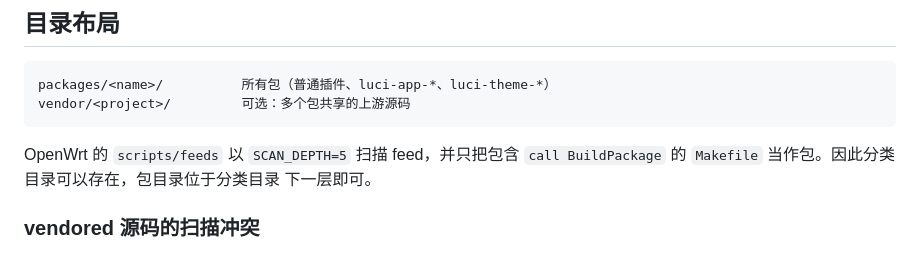
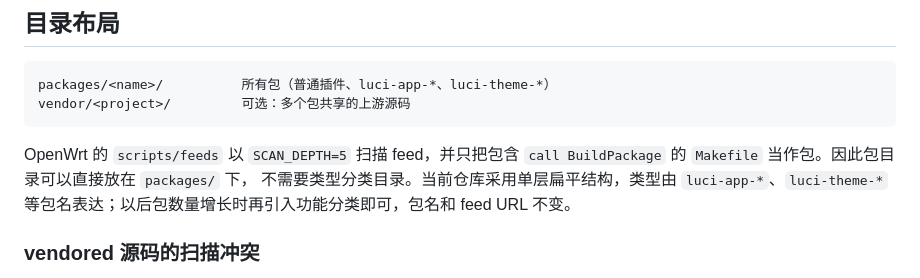
Before and after one commit to chenjun6pku/openwrt-packages, a Markdown page: docs/ARCHITECTURE.md, the part around the change. GitHub-like rendering.

Commit message:
Document the flat packages/ layout
Explain that category directories are optional and that the feed now uses package-name conventions instead.

Co-Authored-By: Claude Code <noreply@anthropic.com>

````diff
--- a/docs/ARCHITECTURE.md
+++ b/docs/ARCHITECTURE.md
@@ -46,8 +46,9 @@ vendor/<project>/         可选：多个包共享的上游源码
 ```
 
 OpenWrt 的 `scripts/feeds` 以 `SCAN_DEPTH=5` 扫描 feed，并只把包含
-`call BuildPackage` 的 `Makefile` 当作包。因此分类目录可以存在，包目录位于分类目录
-下一层即可。
+`call BuildPackage` 的 `Makefile` 当作包。因此包目录可以直接放在 `packages/` 下，
+不需要类型分类目录。当前仓库采用单层扁平结构，类型由 `luci-app-*`、`luci-theme-*`
+等包名表达；以后包数量增长时再引入功能分类即可，包名和 feed URL 不变。
 
 ### vendored 源码的扫描冲突
 
````
